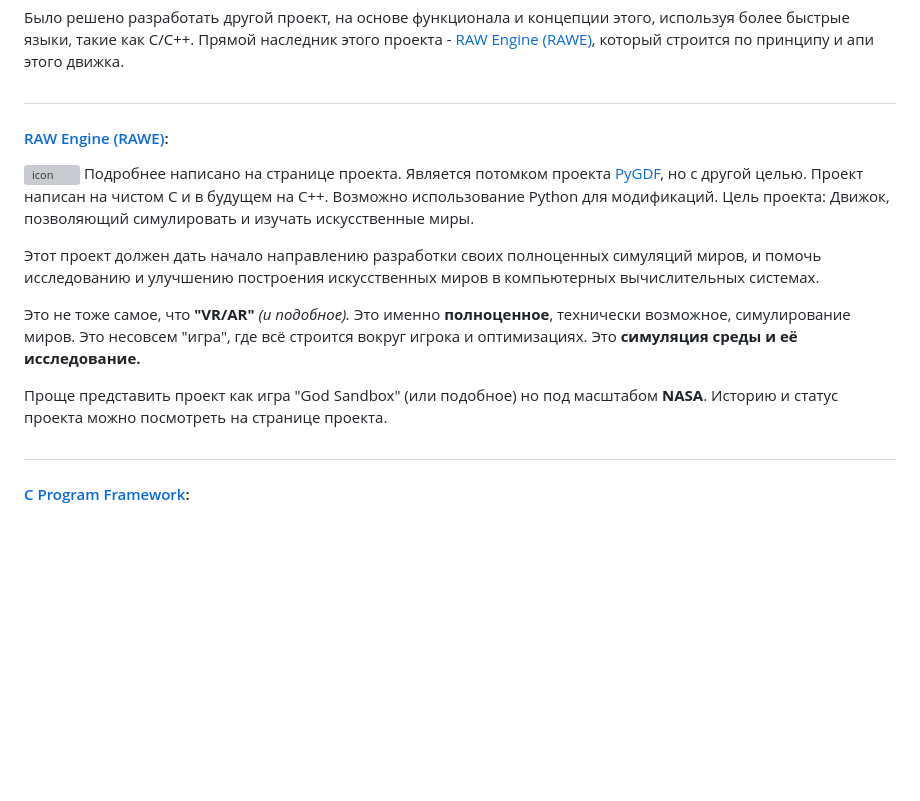
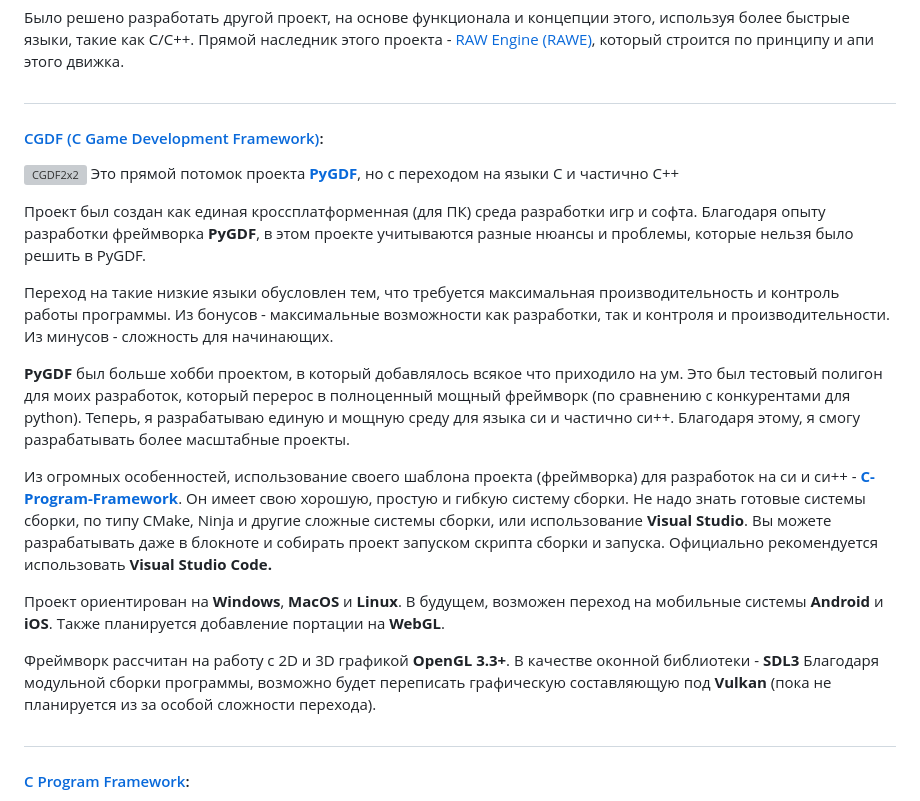
Before and after one commit to LukovDev/LukovDev, a Markdown page: index.md, the part around the change. Rendered like a GitHub page; blank space fills up the shorter version; grey boxes are pictures that could not be loaded.

Commit message:
commit 22 january 2026

```diff
--- a/index.md
+++ b/index.md
@@ -41,19 +41,24 @@
 
 #
 
-#### [RAW Engine (RAWE)](https://github.com/LukovDev/RAW-Engine):
-<img width="128" height="128" alt="icon" src="https://github.com/user-attachments/assets/cd42c9c2-e99b-4e5c-824d-73e8c5621a76" /></br>
-Подробнее написано на странице проекта. Является потомком проекта [PyGDF](https://github.com/LukovDev/PyGDF), но с другой целью.</br>
-Проект написан на чистом C и в будущем на C++. Возможно использование Python для модификаций.</br>
-Цель проекта: Движок, позволяющий симулировать и изучать искусственные миры.</br></br>
+#### [CGDF (C Game Development Framework)](https://github.com/LukovDev/CGDF):
+<img width="128" height="128" alt="CGDF2x2" src="https://github.com/user-attachments/assets/f47d27a9-5df8-4504-a23a-0e18b6ffa704" /></br>
+Это прямой потомок проекта **[PyGDF](https://github.com/LukovDev/PyGDF)**, но с переходом на языки C и частично C++</br>
 
-Этот проект должен дать начало направлению разработки своих полноценных симуляций миров, и помочь исследованию и улучшению построения искусственных миров в компьютерных вычислительных системах.</br></br>
+Проект был создан как единая кроссплатформенная (для ПК) среда разработки игр и софта. Благодаря опыту разработки фреймворка **PyGDF**, в этом проекте учитываются разные нюансы и проблемы, которые нельзя было решить в PyGDF.</br>
 
-Это не тоже самое, что **"VR/AR"** _(и подобное)._ Это именно **полноценное**, технически возможное, симулирование миров.</br>
-Это несовсем "игра", где всё строится вокруг игрока и оптимизациях. Это **симуляция среды и её исследование.**</br></br>
+Переход на такие низкие языки обусловлен тем, что требуется максимальная производительность и контроль работы программы. Из бонусов - максимальные возможности как разработки, так и контроля и производительности. Из минусов - сложность для начинающих.
 
-Проще представить проект как игра "God Sandbox" (или подобное) но под масштабом **NASA**.</br>
-Историю и статус проекта можно посмотреть на странице проекта.
+**PyGDF** был больше хобби проектом, в который добавлялось всякое что приходило на ум. Это был тестовый полигон для моих разработок, который перерос в полноценный мощный фреймворк (по сравнению с конкурентами для python).
+Теперь, я разрабатываю единую и мощную среду для языка си и частично си++. Благодаря этому, я смогу разрабатывать более масштабные проекты.
+
+Из огромных особенностей, использование своего шаблона проекта (фреймворка) для разработок на си и си++ - **[C-Program-Framework](https://github.com/LukovDev/C-Program-Framework)**. Он имеет свою хорошую, простую и гибкую систему сборки. Не надо знать готовые системы сборки, по типу CMake, Ninja и другие сложные системы сборки, или использование **Visual Studio**. Вы можете разрабатывать даже в блокноте и собирать проект запуском скрипта сборки и запуска. Официально рекомендуется использовать **Visual Studio Code.**
+
+Проект ориентирован на **Windows**, **MacOS** и **Linux**. В будущем, возможен переход на мобильные системы **Android** и **iOS**. Также планируется добавление портации на **WebGL**.
+
+Фреймворк рассчитан на работу с 2D и 3D графикой **OpenGL 3.3+**.</br>
+В качестве оконной библиотеки - **SDL3**</br>
+Благодаря модульной сборки программы, возможно будет переписать графическую составляющую под **Vulkan** (пока не планируется из за особой сложности перехода).
 
 #
 
```
